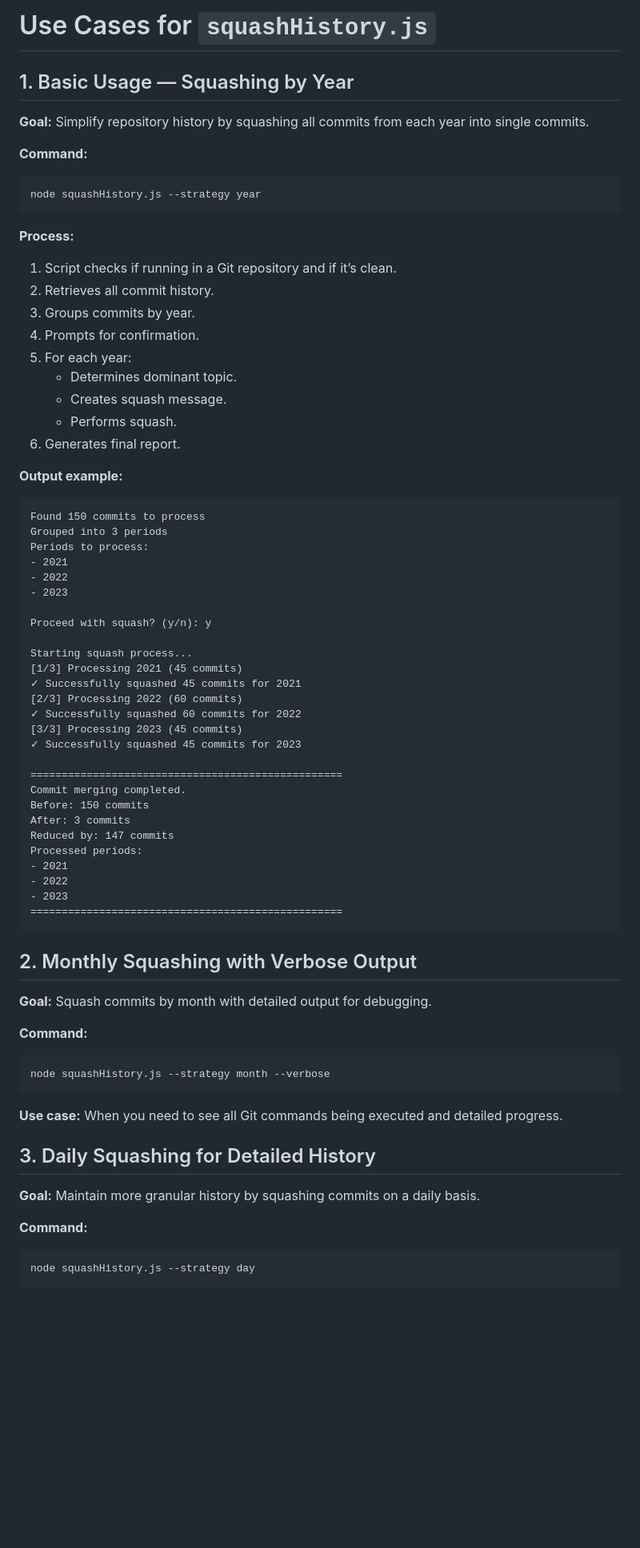
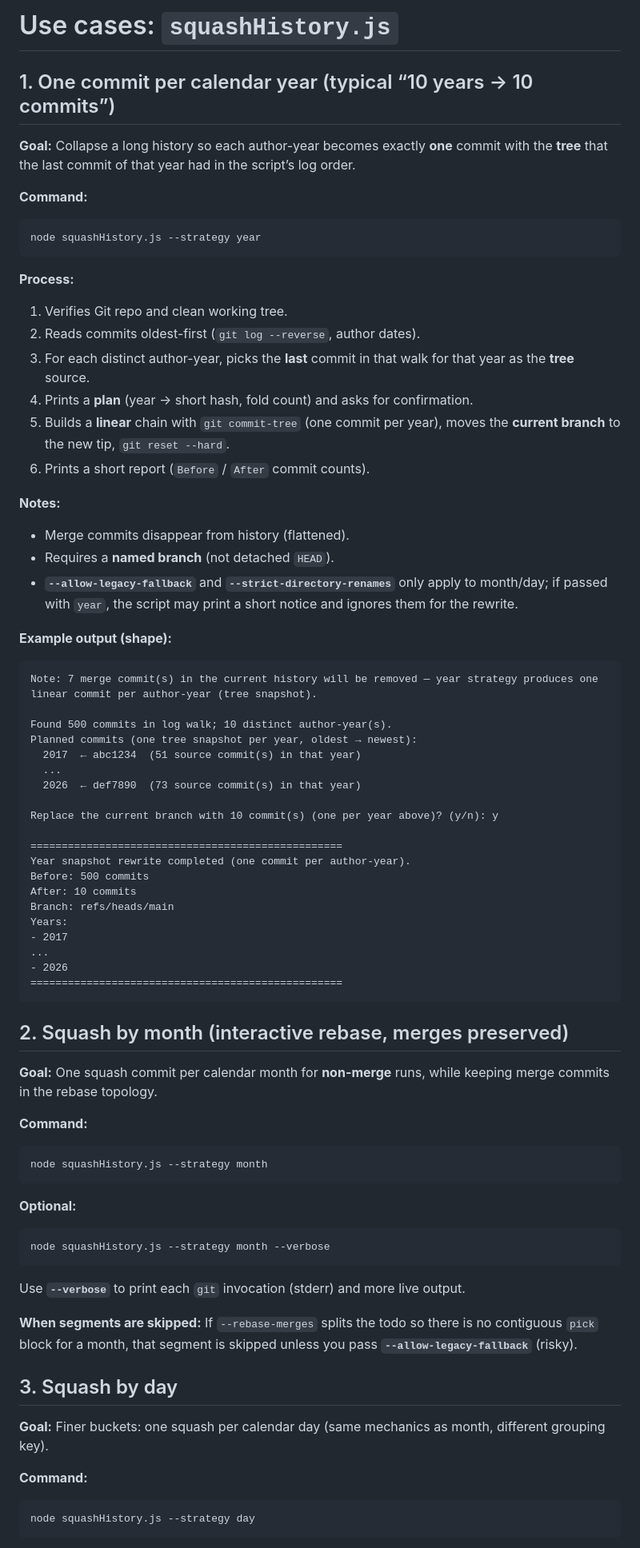
Before and after one commit to loktionov129/storage, a Markdown page: git/history-squash-by-date/use_cases.md, the part around one of its changes. Shown at 80% size. Drawn GitHub-style; blank space fills up the shorter version.

````diff
--- a/git/history-squash-by-date/use_cases.md
+++ b/git/history-squash-by-date/use_cases.md
@@ -1,72 +1,81 @@
-# Use Cases for `squashHistory.js`
+# Use cases: `squashHistory.js`
 
-## 1. Basic Usage — Squashing by Year
+## 1. One commit per calendar year (typical “10 years → 10 commits”)
 
-**Goal:** Simplify repository history by squashing all commits from each year into single commits.
+**Goal:** Collapse a long history so each author-year becomes exactly **one** commit with the **tree** that the last commit of that year had in the script’s log order.
 
 **Command:**
+
 ```bash
 node squashHistory.js --strategy year
 ```
 
 **Process:**
-1. Script checks if running in a Git repository and if it’s clean.
-2. Retrieves all commit history.
-3. Groups commits by year.
-4. Prompts for confirmation.
-5. For each year:
-    * Determines dominant topic.
-    * Creates squash message.
-    * Performs squash.
-6. Generates final report.
 
-**Output example:**
-```
-Found 150 commits to process
-Grouped into 3 periods
-Periods to process:
-- 2021
-- 2022
-- 2023
+1. Verifies Git repo and clean working tree.
+2. Reads commits oldest-first (`git log --reverse`, author dates).
+3. For each distinct author-year, picks the **last** commit in that walk for that year as the **tree** source.
+4. Prints a **plan** (year → short hash, fold count) and asks for confirmation.
+5. Builds a **linear** chain with `git commit-tree` (one commit per year), moves the **current branch** to the new tip, `git reset --hard`.
+6. Prints a short report (`Before` / `After` commit counts).
 
-Proceed with squash? (y/n): y
+**Notes:**
 
-Starting squash process...
-[1/3] Processing 2021 (45 commits)
-✓ Successfully squashed 45 commits for 2021
-[2/3] Processing 2022 (60 commits)
-✓ Successfully squashed 60 commits for 2022
-[3/3] Processing 2023 (45 commits)
-✓ Successfully squashed 45 commits for 2023
+* Merge commits disappear from history (flattened).
+* Requires a **named branch** (not detached `HEAD`).
+* **`--allow-legacy-fallback`** and **`--strict-directory-renames`** only apply to month/day; if passed with `year`, the script may print a short notice and ignores them for the rewrite.
+
+**Example output (shape):**
+
+```text
+Note: 7 merge commit(s) in the current history will be removed — year strategy produces one linear commit per author-year (tree snapshot).
+
+Found 500 commits in log walk; 10 distinct author-year(s).
+Planned commits (one tree snapshot per year, oldest → newest):
+  2017  ← abc1234  (51 source commit(s) in that year)
+  ...
+  2026  ← def7890  (73 source commit(s) in that year)
+
+Replace the current branch with 10 commit(s) (one per year above)? (y/n): y
 
 ==================================================
-Commit merging completed.
-Before: 150 commits
-After: 3 commits
-Reduced by: 147 commits
-Processed periods:
-- 2021
-- 2022
-- 2023
+Year snapshot rewrite completed (one commit per author-year).
+Before: 500 commits
+After: 10 commits
+Branch: refs/heads/main
+Years:
+- 2017
+...
+- 2026
 ==================================================
 ```
 
-## 2. Monthly Squashing with Verbose Output
+## 2. Squash by month (interactive rebase, merges preserved)
 
-**Goal:** Squash commits by month with detailed output for debugging.
+**Goal:** One squash commit per calendar month for **non-merge** runs, while keeping merge commits in the rebase topology.
 
 **Command:**
+
+```bash
+node squashHistory.js --strategy month
+```
+
+**Optional:**
+
 ```bash
 node squashHistory.js --strategy month --verbose
 ```
 
-**Use case:** When you need to see all Git commands being executed and detailed progress.
+Use **`--verbose`** to print each `git` invocation (stderr) and more live output.
 
-## 3. Daily Squashing for Detailed History
+**When segments are skipped:** If `--rebase-merges` splits the todo so there is no contiguous `pick` block for a month, that segment is skipped unless you pass **`--allow-legacy-fallback`** (risky).
 
-**Goal:** Maintain more granular history by squashing commits on a daily basis.
+## 3. Squash by day
+
+**Goal:** Finer buckets: one squash per calendar day (same mechanics as month, different grouping key).
 
 **Command:**
+
 ```bash
 node squashHistory.js --strategy day
 ```
````
Also changed, not shown: other parts of git/history-squash-by-date/use_cases.md (+50 -62 lines), git/history-squash-by-date/readME.md (+75 -122 lines), git/history-squash-by-date/spec.md (+75 -93 lines).
